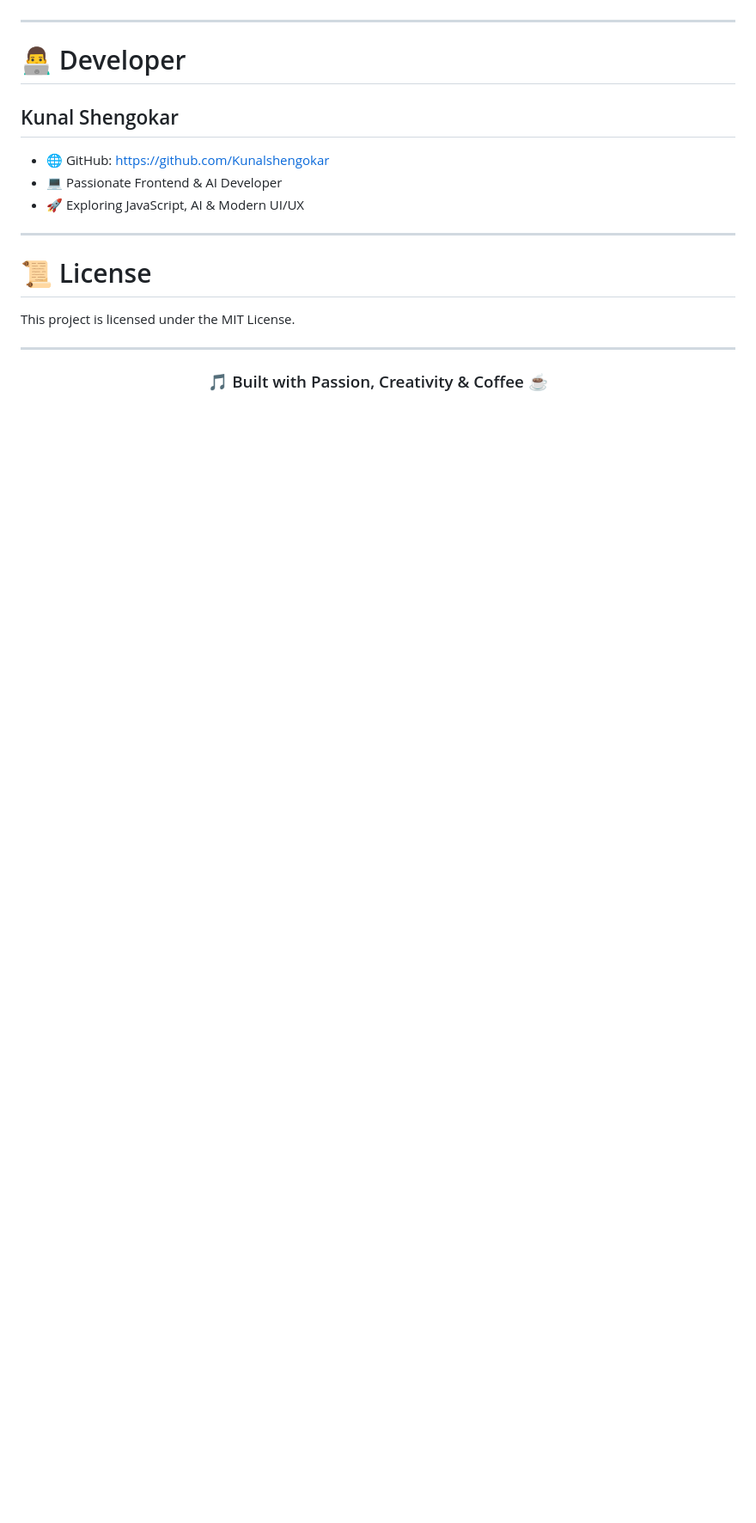
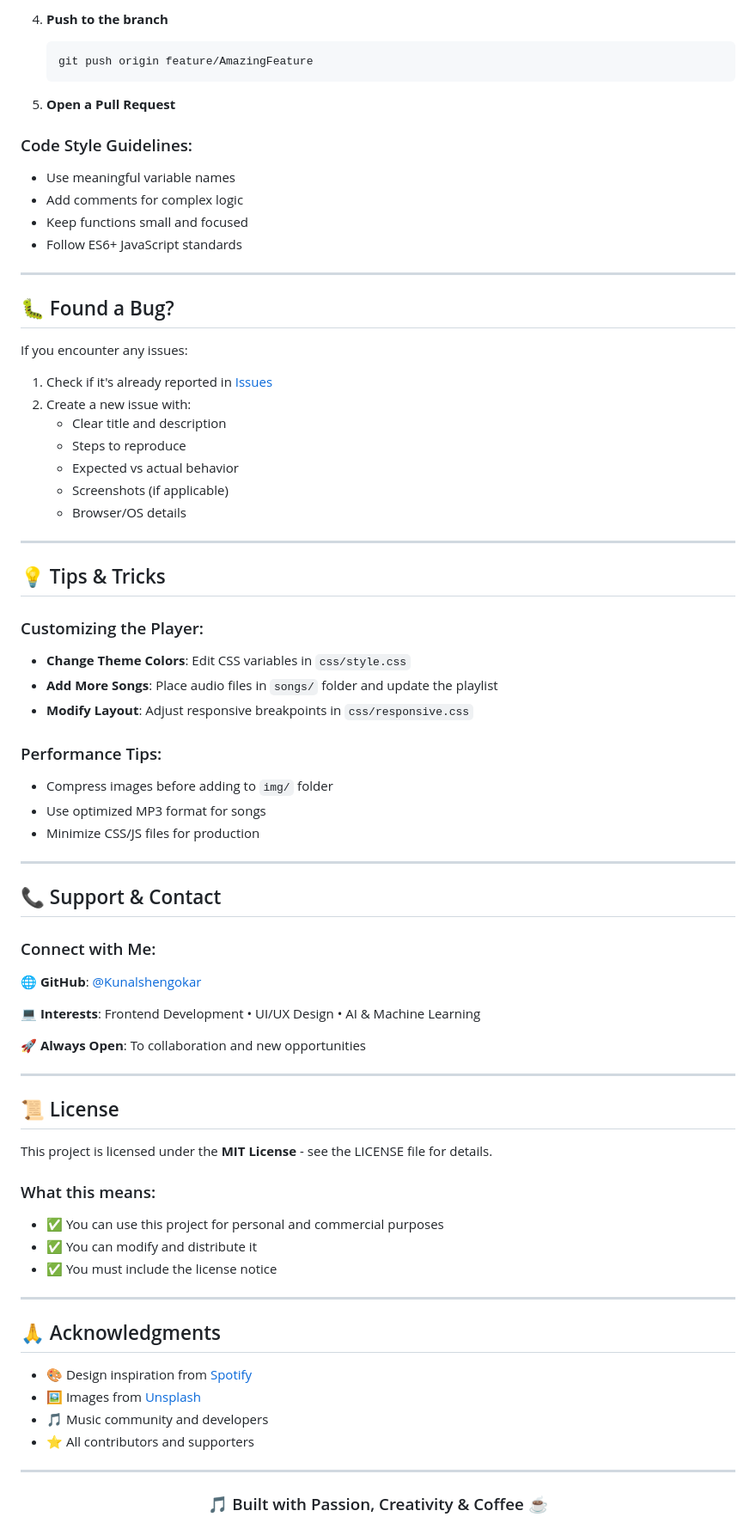
Before and after one commit to Kunalshengokar/Spotify-a-web-music-player-for-all, a Markdown page: README.md, the part around one of its changes. Shown at 86% size. Rendered like a GitHub page; blank space fills up the shorter version.

Commit message:
Update README with fixed repo URLs, Spotify branding, aesthetic design refinements, and accurate folder structure

````diff
--- a/README.md
+++ b/README.md
@@ -174,23 +195,79 @@ If you liked this project:
+4. **Push to the branch**
+   ```bash
+   git push origin feature/AmazingFeature
+   ```
+
+5. **Open a Pull Request**
+
+### Code Style Guidelines:
+- Use meaningful variable names
+- Add comments for complex logic
+- Keep functions small and focused
+- Follow ES6+ JavaScript standards
 
 ---
 
-# 👨‍💻 Developer
+## 🐛 Found a Bug?
 
-## Kunal Shengokar
+If you encounter any issues:
 
-<p align="left">
+1. Check if it's already reported in [Issues](https://github.com/Kunalshengokar/Spotify-a-web-music-player-for-all/issues)
+2. Create a new issue with:
+   - Clear title and description
+   - Steps to reproduce
+   - Expected vs actual behavior
+   - Screenshots (if applicable)
+   - Browser/OS details
 
-* 🌐 GitHub: [https://github.com/Kunalshengokar](https://github.com/Kunalshengokar)
-* 💻 Passionate Frontend & AI Developer
-* 🚀 Exploring JavaScript, AI & Modern UI/UX
+---
+
+## 💡 Tips & Tricks
+
+### Customizing the Player:
+- **Change Theme Colors**: Edit CSS variables in `css/style.css`
+- **Add More Songs**: Place audio files in `songs/` folder and update the playlist
+- **Modify Layout**: Adjust responsive breakpoints in `css/responsive.css`
+
+### Performance Tips:
+- Compress images before adding to `img/` folder
+- Use optimized MP3 format for songs
+- Minimize CSS/JS files for production
+
+---
+
+## 📞 Support & Contact
+
+### Connect with Me:
+
+<p align="center">
+
+  🌐 **GitHub**: [@Kunalshengokar](https://github.com/Kunalshengokar)
+
+  💻 **Interests**: Frontend Development • UI/UX Design • AI & Machine Learning
+
+  🚀 **Always Open**: To collaboration and new opportunities
 
 </p>
 
 ---
 
-# 📜 License
+## 📜 License
 
-This project is licensed under the MIT License.
+This project is licensed under the **MIT License** - see the LICENSE file for details.
+
+### What this means:
+- ✅ You can use this project for personal and commercial purposes
+- ✅ You can modify and distribute it
+- ✅ You must include the license notice
+
+---
+
+## 🙏 Acknowledgments
+
+- 🎨 Design inspiration from [Spotify](https://www.spotify.com)
+- 🖼️ Images from [Unsplash](https://unsplash.com)
+- 🎵 Music community and developers
+- ⭐ All contributors and supporters
 
 ---
 
````
Also changed, not shown: other parts of README.md (+172 -141 lines).
